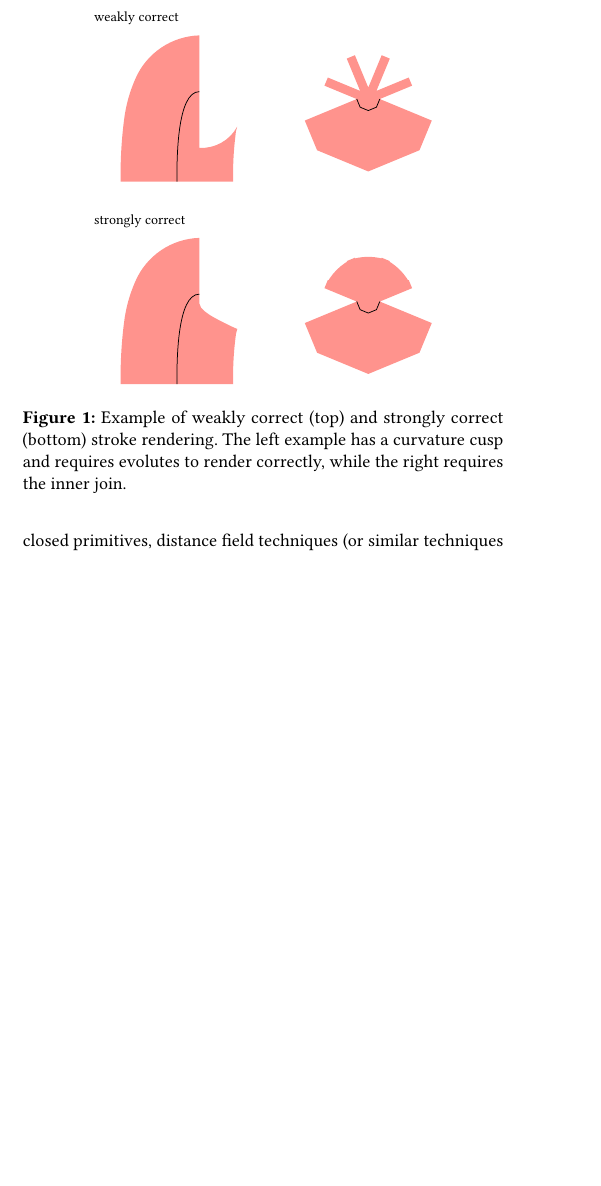
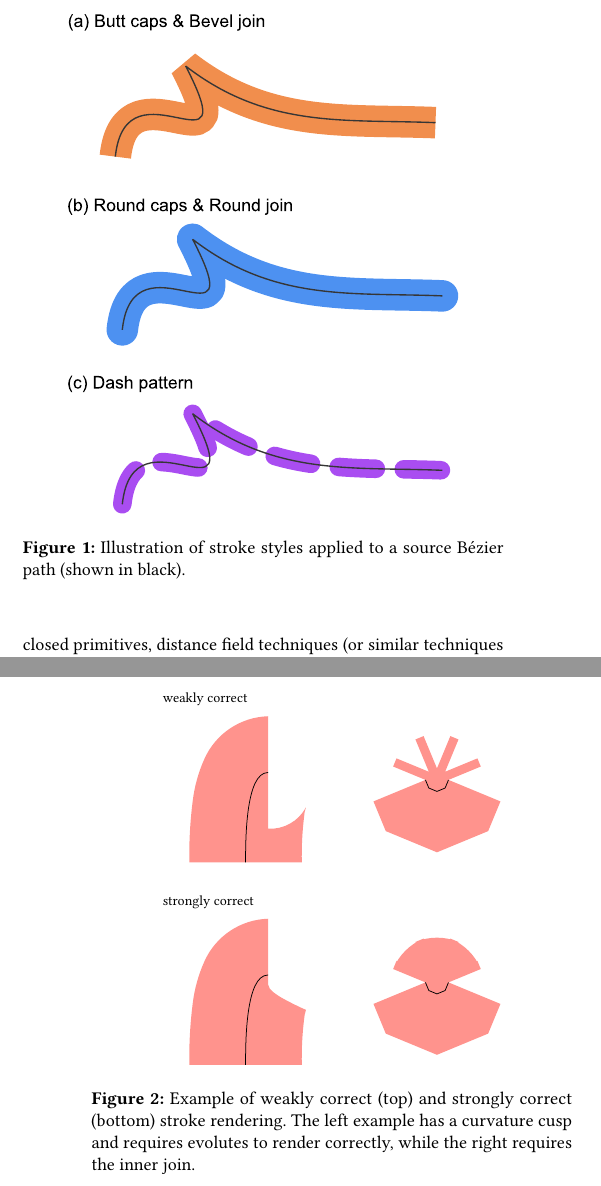
Before and after one commit to linebender/gpu-stroke-expansion-paper, a LaTeX paper (paper.tex): part of one column of page 1 of 16 before the commit and two parts of the columns of pages 1 and 2 of 16 after it, the two joined at a grey line, cut at the place of the change, the shorter picture padded with empty space. Compiled offline with pdfLaTeX.

Commit message:
Add figure illustrating simple stroke cap/join styles and dashing

```diff
--- a/paper.tex
+++ b/paper.tex
@@ -56,6 +56,14 @@
 \section{Introduction}
 
 Stroke rendering is an essential and widely part of the standard vector graphics imaging model. The standard representation of paths is a sequence of cubic Bézier segments. While there are a number of published techniques for GPU rendering of filled paths, stroke rendering is more challenging to parallelize, largely because path segments cannot be processed independently of each other; rendering of the \emph{joins} between path segments depends on both adjoining segments, and the endpoints of paths (when not closed) are rendered with \emph{caps}. Joins and caps can be rendered with a variety of styles within the same document. The style of stroke rendering also optionally includes \emph{dashing}, which applies a pattern of dashes and gaps to the outline of the shape.
+
+\begin{figure}
+    \vspace{15pt}
+    \includegraphics[scale=0.4]{stroke_styles}
+    \caption{Illustration of stroke styles applied to a source Bézier path (shown in black).}
+    \Description{Illustration of stroke styles applied to a source Bézier path (shown in black).}
+    \label{fig:stroke_styles}
+\end{figure}
 
 A typical vector graphics document may have thousands of stroked paths. A map or CAD drawing may have tens of thousands of paths, possibly consisting of millions of path segments. At this scale, the computational cost of stroke rendering on a CPU may result in loss of interactive rendering performance. We believe the runtime performance can be improved significantly by offloading stroke rendering to a GPU. This requires that the algorithm be GPU-friendly: that it exploit the available parallelism, be work efficient, and avoid unnecessarily complex and divergent control flow. It must also remain numerically robust when computed with 32-bit floating pointing numbers.
 
```
Also changed, not shown: stroke_styles.eps (added), stroke_styles.svg (added).
